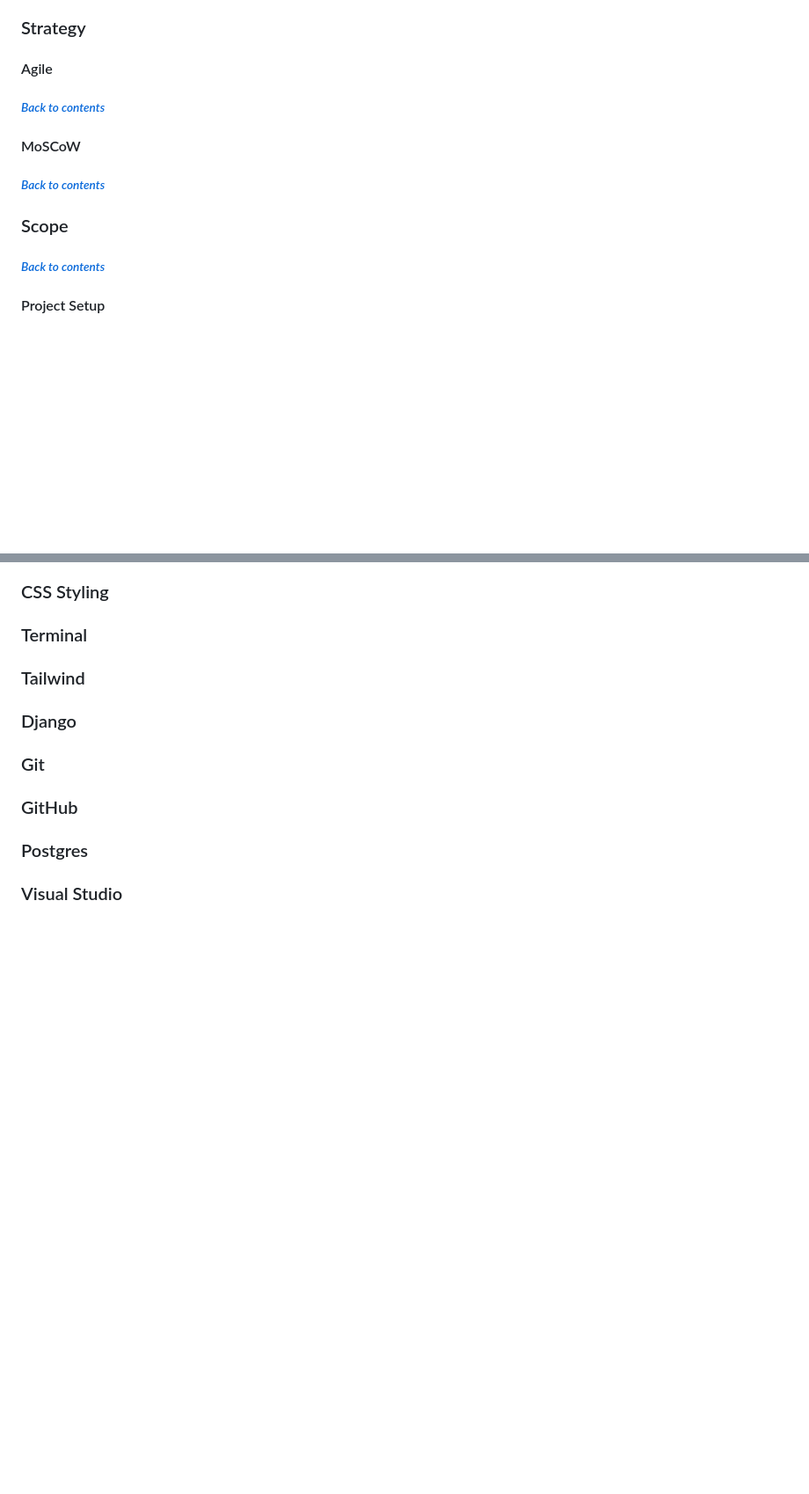
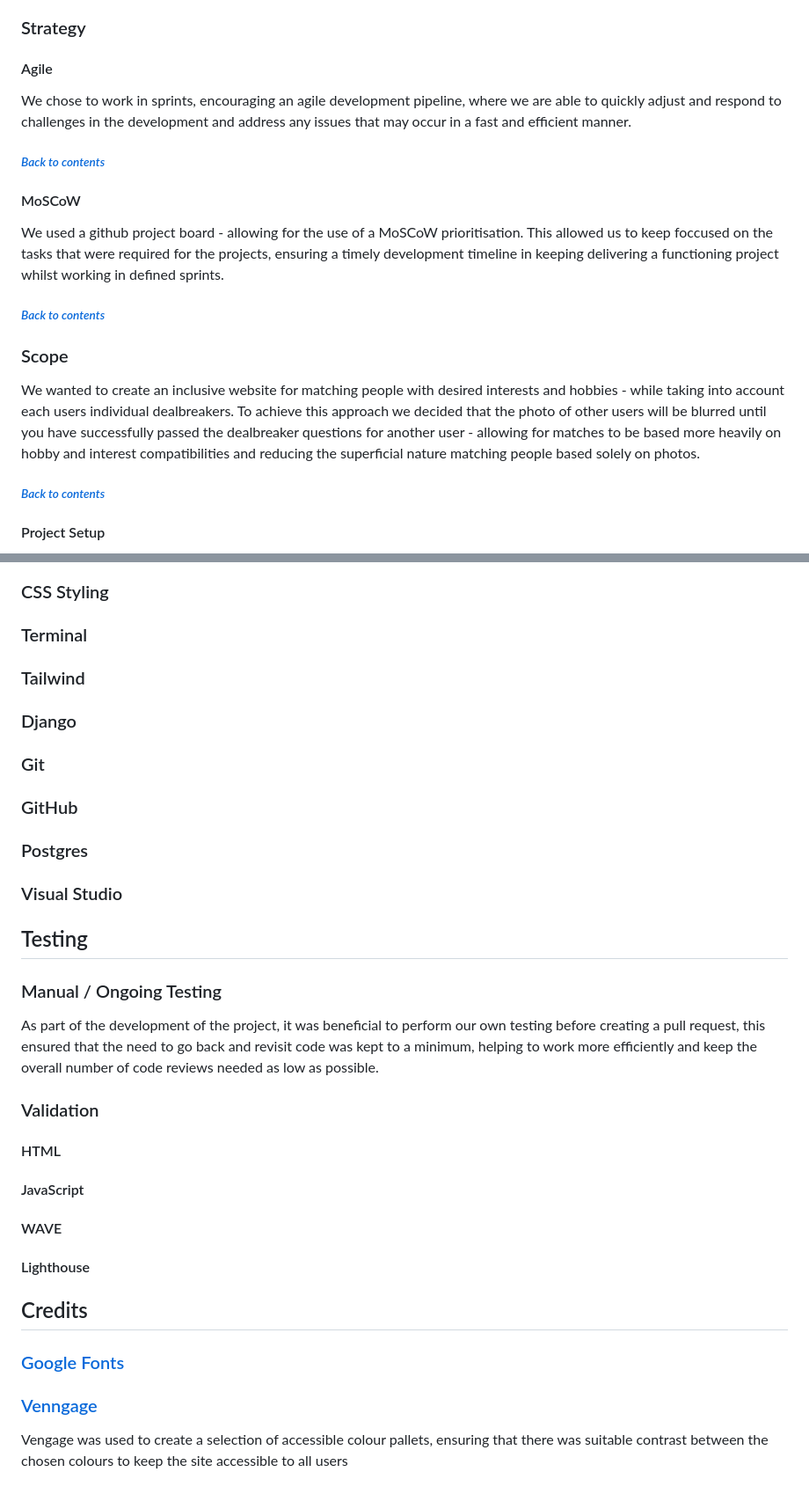
Before and after one commit to Loudotcom/love.exe, a Markdown page: README.md, 2 parts joined by grey strips. Shown: that part at 88% size. Drawn GitHub-style; blank space fills up the shorter version.

Commit message:
Readme skeleton update, wireframes, credits, strategy

```diff
--- a/README.md
+++ b/README.md
@@ -33,19 +33,19 @@ Link to deployed site
 
 #### Agile
 
-<!-- TODO: -->
-
-
+We chose to work in sprints, encouraging an agile development pipeline, where we are able to quickly adjust and respond to challenges in the development and address any issues that may occur in a fast and efficient manner.
 
 ###### [*Back to contents*](#contents)
 
 #### MoSCoW
 
-<!-- TODO: -->
+We used a github project board - allowing for the use of a MoSCoW prioritisation. This allowed us to keep foccused on the tasks that were required for the projects, ensuring a timely development timeline in keeping delivering a functioning project whilst working in defined sprints.
 
 ###### [*Back to contents*](#contents)
 
 ### Scope
+
+We wanted to create an inclusive website for matching people with desired interests and hobbies - while taking into account each users individual dealbreakers. To achieve this approach we decided that the photo of other users will be blurred until you have successfully passed the dealbreaker questions for another user - allowing for matches to be based more heavily on hobby and interest compatibilities and reducing the superficial nature matching people based solely on photos.
 
 <!-- TODO: -->
 
@@ -124,3 +144,30 @@ TODO:
 ### Postgres
 
 ### Visual Studio
+
+
+## Testing
+
+### Manual / Ongoing Testing
+
+As part of the development of the project, it was beneficial to perform our own testing before creating a pull request, this ensured that the need to go back and revisit code was kept to a minimum, helping to work more efficiently and keep the overall number of code reviews needed as low as possible.
+
+### Validation
+
+#### HTML
+
+#### JavaScript
+
+#### WAVE
+
+#### Lighthouse
+
+## Credits
+
+### [Google Fonts](https://fonts.google.com)
+
+
+
+### [Venngage](https://venngage.com/blog/accessible-colors/)
+
+Vengage was used to create a selection of accessible colour pallets, ensuring that there was suitable contrast between the chosen colours to keep the site accessible to all users
```
Also changed, not shown: other parts of README.md (+20 -0 lines), docs/wireframes/edit-profile.png (added), docs/wireframes/landing-page.png (added), docs/wireframes/login.png (added), docs/wireframes/logout.png (added), docs/wireframes/register.png (added).
